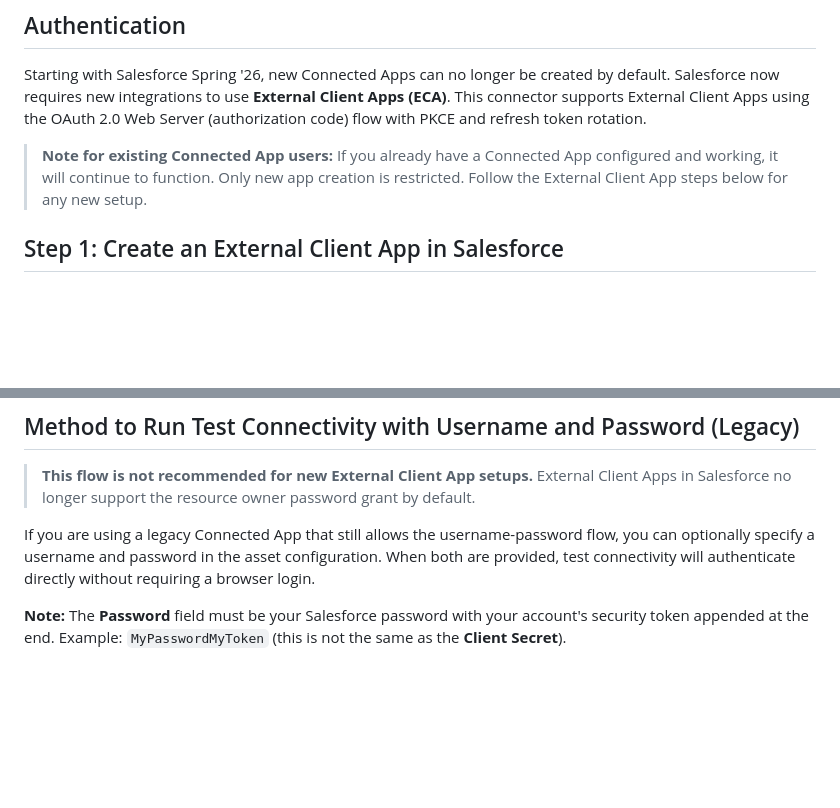
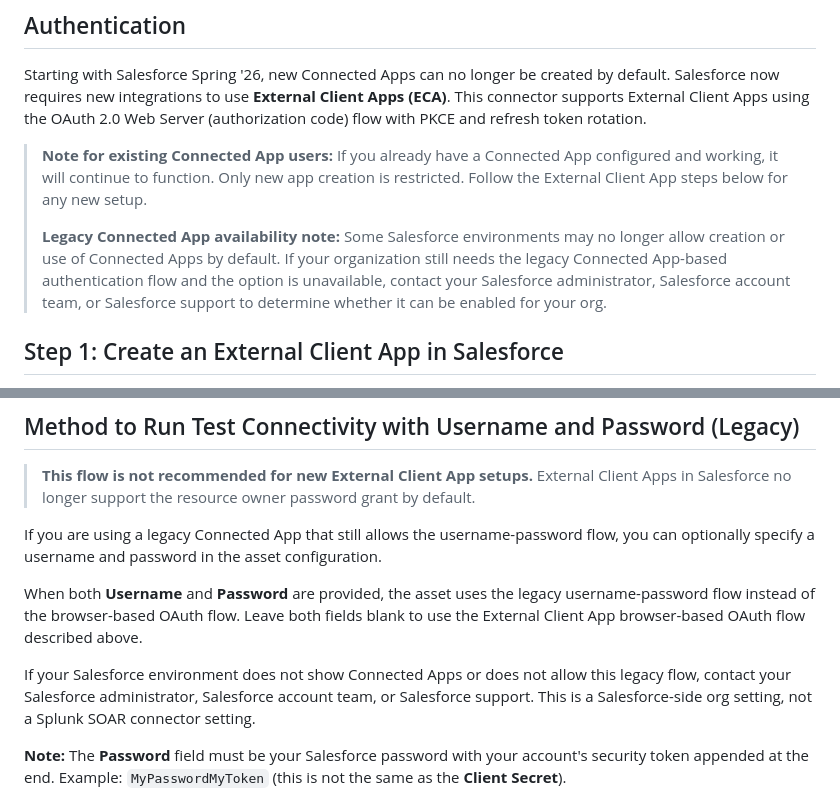
Before and after one commit to splunk-soar-connectors/salesforce, a Markdown page: manual_readme_content.md, 2 parts joined by grey strips. Drawn GitHub-style; blank space fills up the shorter version.

Commit message:
docs: updated docs

```diff
--- a/manual_readme_content.md
+++ b/manual_readme_content.md
@@ -8,6 +8,12 @@ and refresh token rotation.
 > **Note for existing Connected App users:** If you already have a Connected App configured and
 > working, it will continue to function. Only new app creation is restricted. Follow the External
 > Client App steps below for any new setup.
+>
+> **Legacy Connected App availability note:** Some Salesforce environments may no longer allow
+> creation or use of Connected Apps by default. If your organization still needs the legacy
+> Connected App-based authentication flow and the option is unavailable, contact your Salesforce
+> administrator, Salesforce account team, or Salesforce support to determine whether it can be
+> enabled for your org.
 
 ## Step 1: Create an External Client App in Salesforce
 
@@ -82,8 +88,15 @@ instructed. The test connectivity window should show success. **The app is now r
 > Salesforce no longer support the resource owner password grant by default.
 
 If you are using a legacy Connected App that still allows the username-password flow, you can
-optionally specify a username and password in the asset configuration. When both are provided, test
-connectivity will authenticate directly without requiring a browser login.
+optionally specify a username and password in the asset configuration.
+
+When both **Username** and **Password** are provided, the asset uses the legacy username-password
+flow instead of the browser-based OAuth flow. Leave both fields blank to use the External Client
+App browser-based OAuth flow described above.
+
+If your Salesforce environment does not show Connected Apps or does not allow this legacy flow,
+contact your Salesforce administrator, Salesforce account team, or Salesforce support. This is a
+Salesforce-side org setting, not a Splunk SOAR connector setting.
 
 **Note:** The **Password** field must be your Salesforce password with your account's security
 token appended at the end. Example: `MyPasswordMyToken` (this is not the same as the
```
Also changed, not shown: 1 other file.
